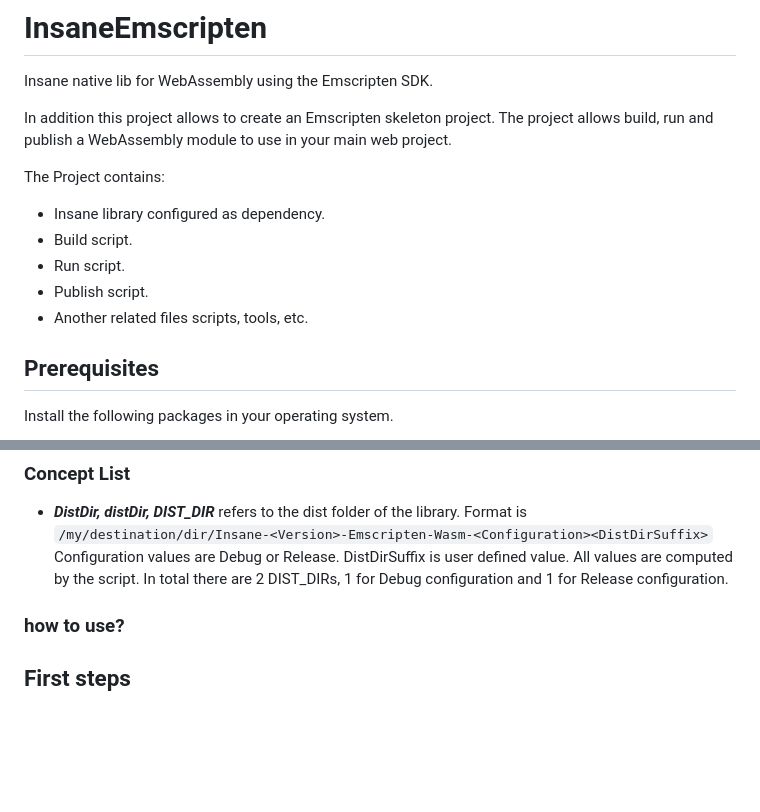
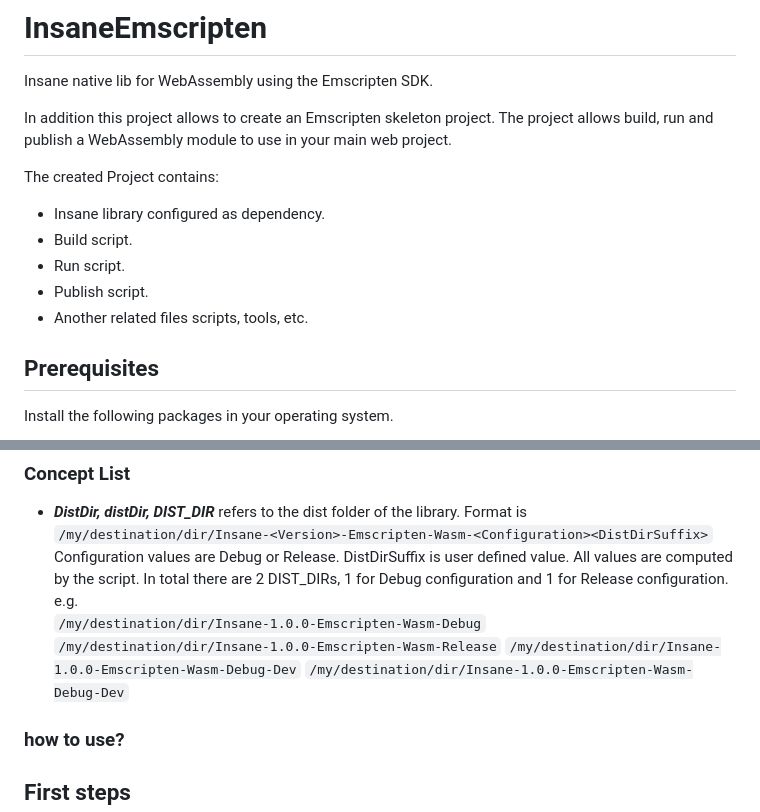
Before and after one commit to Satancito/InsaneEmscripten, a Markdown page: README.md, 2 parts joined by grey strips. Rendered like a GitHub page; blank space fills up the shorter version.

```diff
--- a/README.md
+++ b/README.md
@@ -3,15 +3,12 @@ Insane native lib for WebAssembly using the Emscripten SDK.
 
 In addition this project allows to create an Emscripten skeleton project. The project allows build, run and publish a WebAssembly module to use in your main web project.
 
-The Project contains:
+The created Project contains:
 - Insane library configured as dependency.
 - Build script.
 - Run script.
 - Publish script.
 - Another related files scripts, tools, etc.
-
-
-
 
 ## Prerequisites
 Install the following packages in your operating system.
@@ -32,7 +29,11 @@ Install the following packages in your operating system.
 ### Concept List
 - ***DistDir, distDir, DIST_DIR*** refers to the dist folder of the library. Format is `/my/destination/dir/Insane-<Version>-Emscripten-Wasm-<Configuration><DistDirSuffix>`
 Configuration values are Debug or Release. DistDirSuffix is user defined value. All values are computed by the script. In total there are 2 DIST_DIRs, 1 for Debug configuration and 1 for Release configuration.
-
+e.g.
+`/my/destination/dir/Insane-1.0.0-Emscripten-Wasm-Debug`
+`/my/destination/dir/Insane-1.0.0-Emscripten-Wasm-Release`
+`/my/destination/dir/Insane-1.0.0-Emscripten-Wasm-Debug-Dev`
+`/my/destination/dir/Insane-1.0.0-Emscripten-Wasm-Debug-Dev`
 ### how to use?
 
 ## First steps
```
